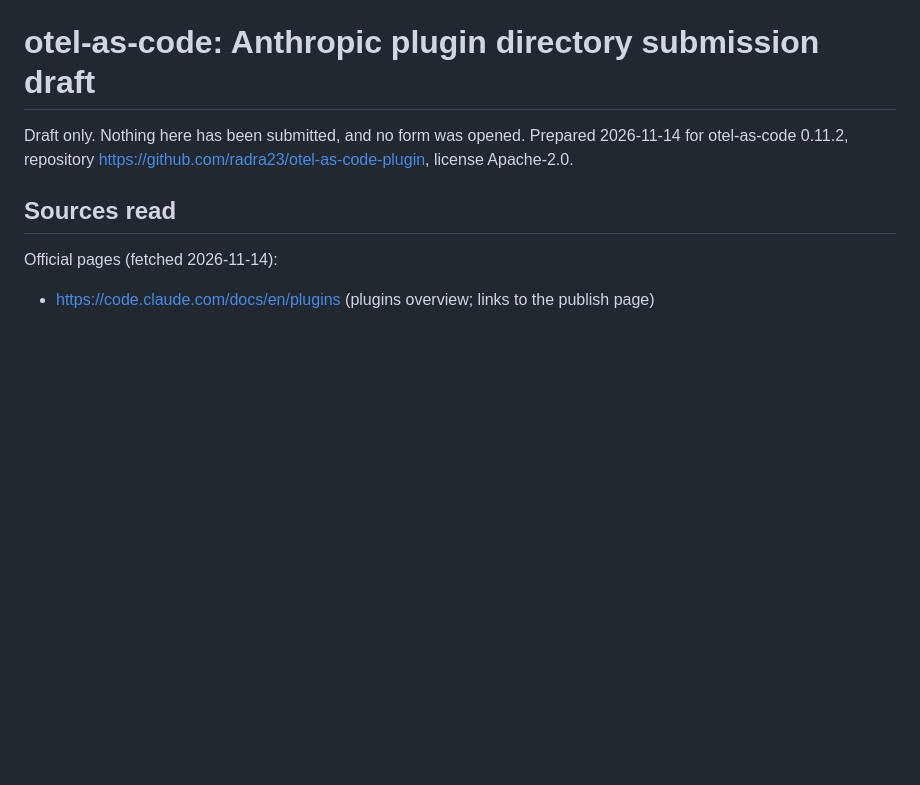
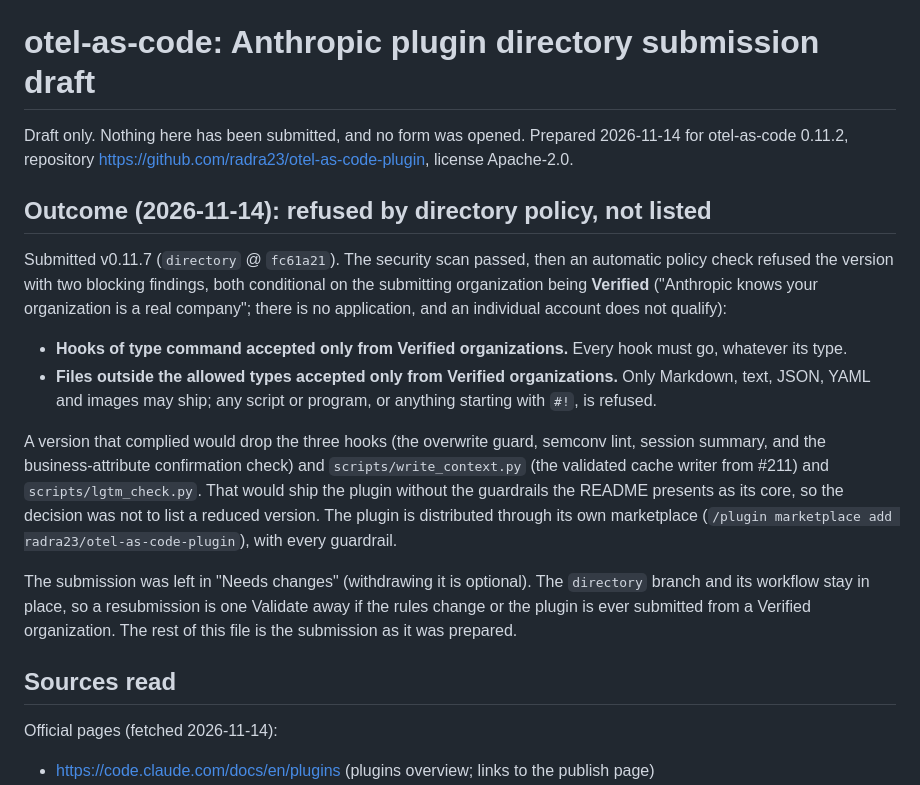
Before and after one commit to radra23/otel-as-code-plugin, a Markdown page: docs/listing/plugin-directory.md, the part around the change. Rendered like a GitHub page; blank space fills up the shorter version.

```diff
--- a/docs/listing/plugin-directory.md
+++ b/docs/listing/plugin-directory.md
@@ -3,6 +3,31 @@
 Draft only. Nothing here has been submitted, and no form was opened. Prepared 2026-11-14 for
 otel-as-code 0.11.2, repository
 https://github.com/radra23/otel-as-code-plugin, license Apache-2.0.
+
+## Outcome (2026-11-14): refused by directory policy, not listed
+
+Submitted v0.11.7 (`directory` @ `fc61a21`). The security scan passed, then an automatic policy
+check refused the version with two blocking findings, both conditional on the submitting
+organization being **Verified** ("Anthropic knows your organization is a real company"; there is
+no application, and an individual account does not qualify):
+
+- **Hooks of type command accepted only from Verified organizations.** Every hook must go,
+  whatever its type.
+- **Files outside the allowed types accepted only from Verified organizations.** Only Markdown,
+  text, JSON, YAML and images may ship; any script or program, or anything starting with `#!`,
+  is refused.
+
+A version that complied would drop the three hooks (the overwrite guard, semconv lint, session
+summary, and the business-attribute confirmation check) and `scripts/write_context.py` (the
+validated cache writer from #211) and `scripts/lgtm_check.py`. That would ship the plugin without
+the guardrails the README presents as its core, so the decision was not to list a reduced
+version. The plugin is distributed through its own marketplace
+(`/plugin marketplace add radra23/otel-as-code-plugin`), with every guardrail.
+
+The submission was left in "Needs changes" (withdrawing it is optional). The `directory` branch
+and its workflow stay in place, so a resubmission is one Validate away if the rules change or
+the plugin is ever submitted from a Verified organization. The rest of this file is the
+submission as it was prepared.
 
 ## Sources read
 
```
Also changed, not shown: .claude/CLAUDE.md (+3 -0 lines), docs/listing/README.md (+5 -2 lines).
